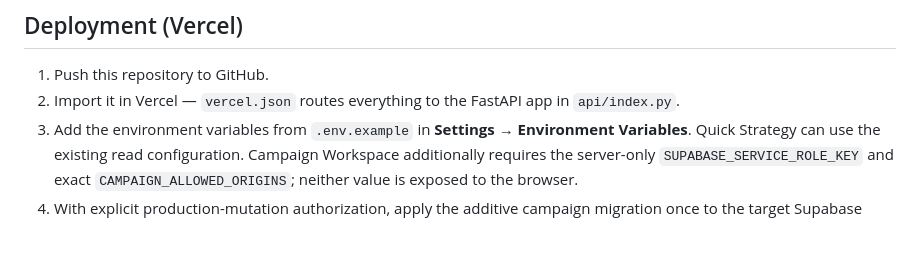
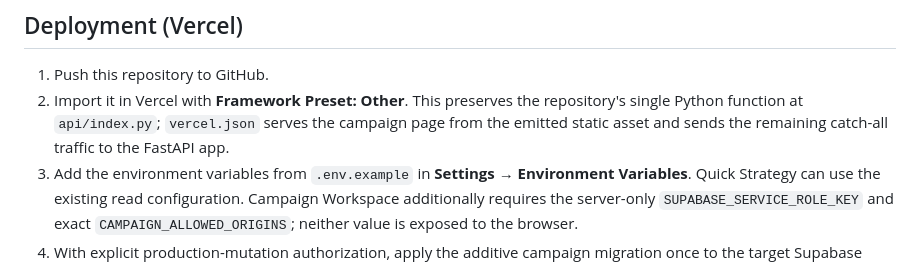
Before and after one commit to Yosef-Goldschmidt/the-distributor, a Markdown page: README.md, the part around the change. Drawn GitHub-style; blank space fills up the shorter version.

Commit message:
Document Vercel single-function preset

```diff
--- a/README.md
+++ b/README.md
@@ -243,7 +243,9 @@ build that keeps the real names.
 ## Deployment (Vercel)
 
 1. Push this repository to GitHub.
-2. Import it in Vercel — `vercel.json` routes everything to the FastAPI app in `api/index.py`.
+2. Import it in Vercel with **Framework Preset: Other**. This preserves the repository's
+   single Python function at `api/index.py`; `vercel.json` serves the campaign page from the
+   emitted static asset and sends the remaining catch-all traffic to the FastAPI app.
 3. Add the environment variables from `.env.example` in **Settings → Environment Variables**.
    Quick Strategy can use the existing read configuration. Campaign Workspace additionally
    requires the server-only `SUPABASE_SERVICE_ROLE_KEY` and exact
```
